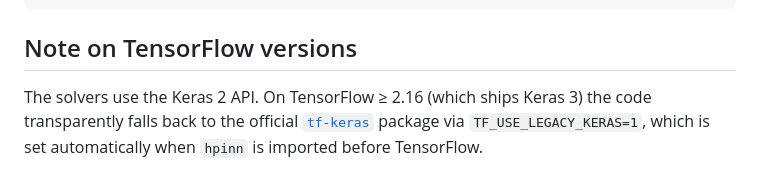
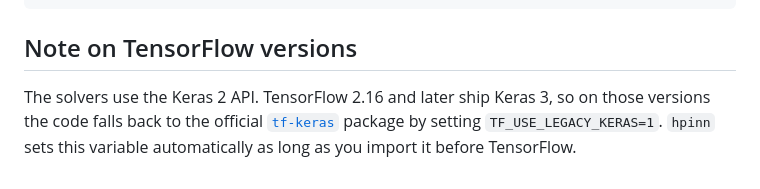
Before and after one commit to yoance/HPINN, a Markdown page: README.md, the part around one of its changes. GitHub-like rendering.

```diff
--- a/README.md
+++ b/README.md
@@ -80,8 +99,8 @@ If you use this code or the H-PINN method in your research, please cite:
 
 ## Note on TensorFlow versions
 
-The solvers use the Keras 2 API. On TensorFlow ≥ 2.16 (which ships Keras 3)
-the code transparently falls back to the official
-[`tf-keras`](https://pypi.org/project/tf-keras/) package via
-`TF_USE_LEGACY_KERAS=1`, which is set automatically when `hpinn` is imported
-before TensorFlow.
+The solvers use the Keras 2 API. TensorFlow 2.16 and later ship Keras 3, so on
+those versions the code falls back to the official
+[`tf-keras`](https://pypi.org/project/tf-keras/) package by setting
+`TF_USE_LEGACY_KERAS=1`. `hpinn` sets this variable automatically as long as
+you import it before TensorFlow.
```
Also changed, not shown: other parts of README.md (+42 -23 lines).
